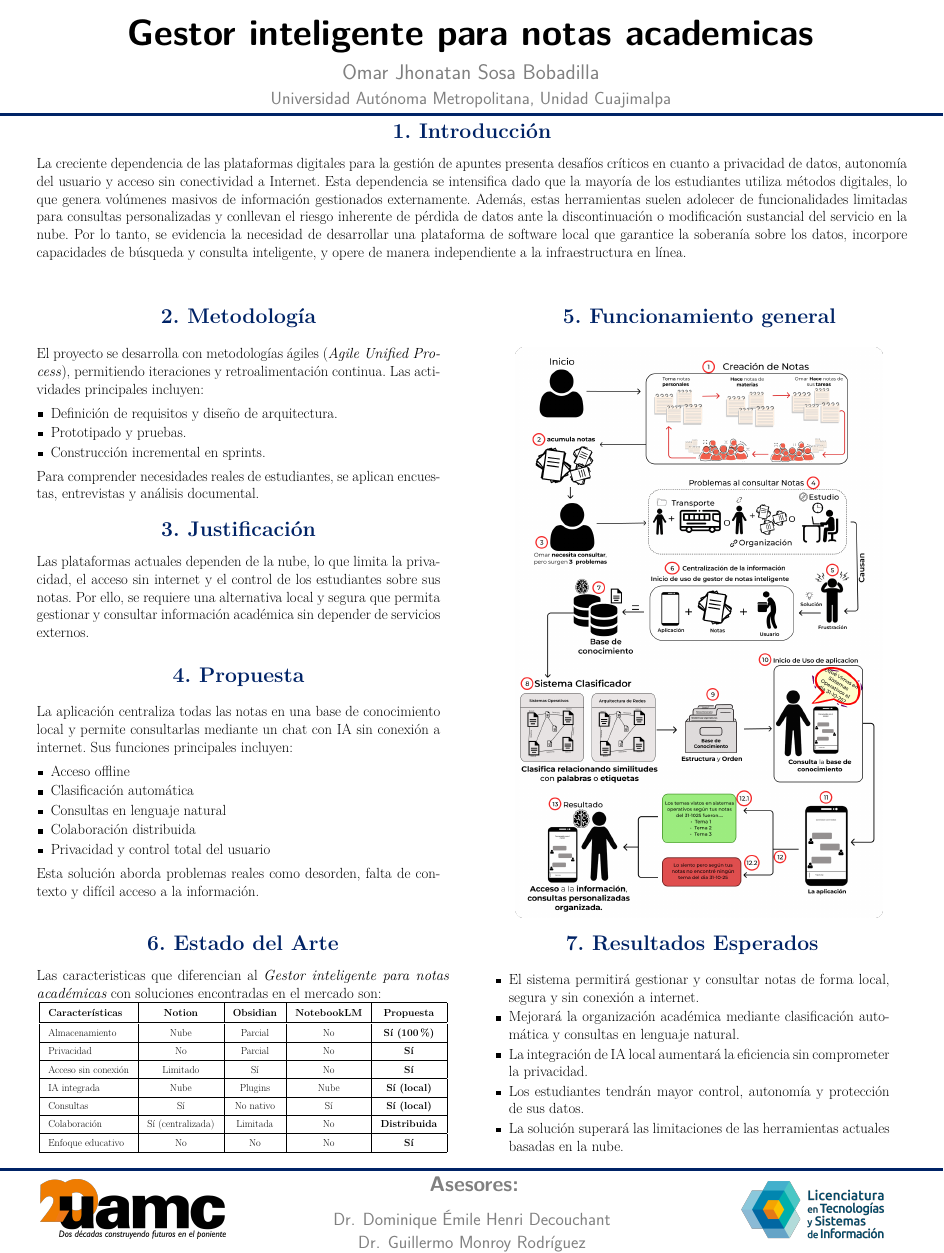
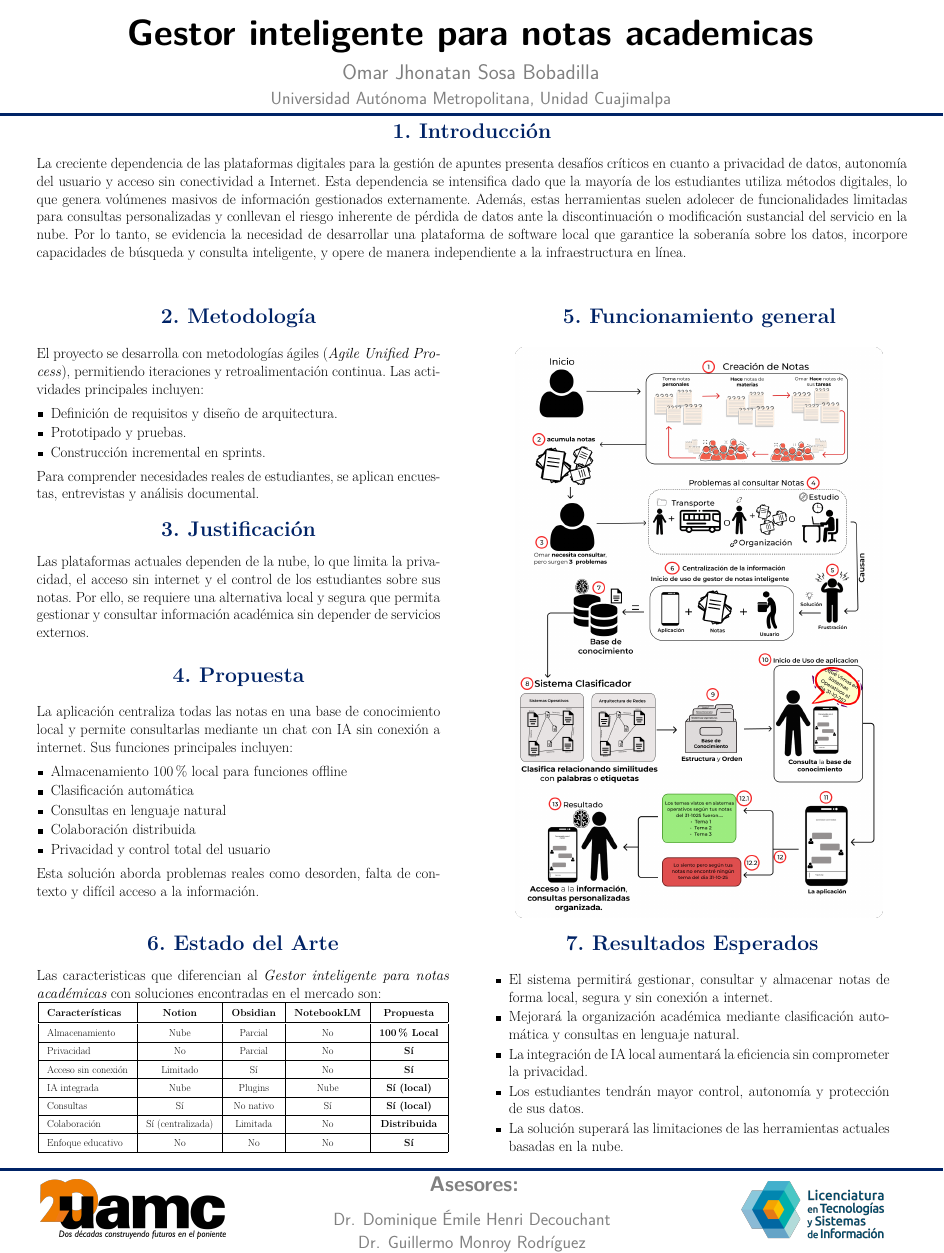
Before and after one commit to CORNIIO19/Cartel_PT, a LaTeX poster (main.tex): the whole page. Compiled offline with pdfLaTeX.

Commit message:
Correcciones1

```diff
--- a/main.tex
+++ b/main.tex
@@ -64,7 +64,7 @@ La creciente dependencia de las plataformas digitales para la gestión de apunte
 
     \begin{itemize}[leftmargin=*]
 
-    \item Acceso offline
+    \item Almacenamiento 100\% local para funciones offline
 
     \item Clasificación automática
 
@@ -133,7 +133,7 @@ Las caracteristicas que diferencian al \emph{Gestor inteligente para notas acad
 \toprule
 \textbf{Características} & \textbf{Notion} & \textbf{Obsidian} & \textbf{NotebookLM} & \textbf{Propuesta} \\
 \midrule
-Almacenamiento & Nube & Parcial & No & \textbf{Sí (100\%)} \\
+Almacenamiento & Nube & Parcial & No & \textbf{100\% Local} \\
 \hline
 Privacidad & No & Parcial & No & \textbf{Sí} \\
 \hline
@@ -162,7 +162,7 @@ Enfoque educativo & No & No & No & \textbf{Sí} \\
 
     \begin{itemize}[leftmargin=*]
 
-    \item El sistema permitirá gestionar y consultar notas de forma local, segura y sin conexión a internet.
+    \item El sistema permitirá gestionar, consultar y almacenar notas de forma local, segura y sin conexión a internet.
 
     \item Mejorará la organización académica mediante clasificación automática y consultas en lenguaje natural.
 
```
